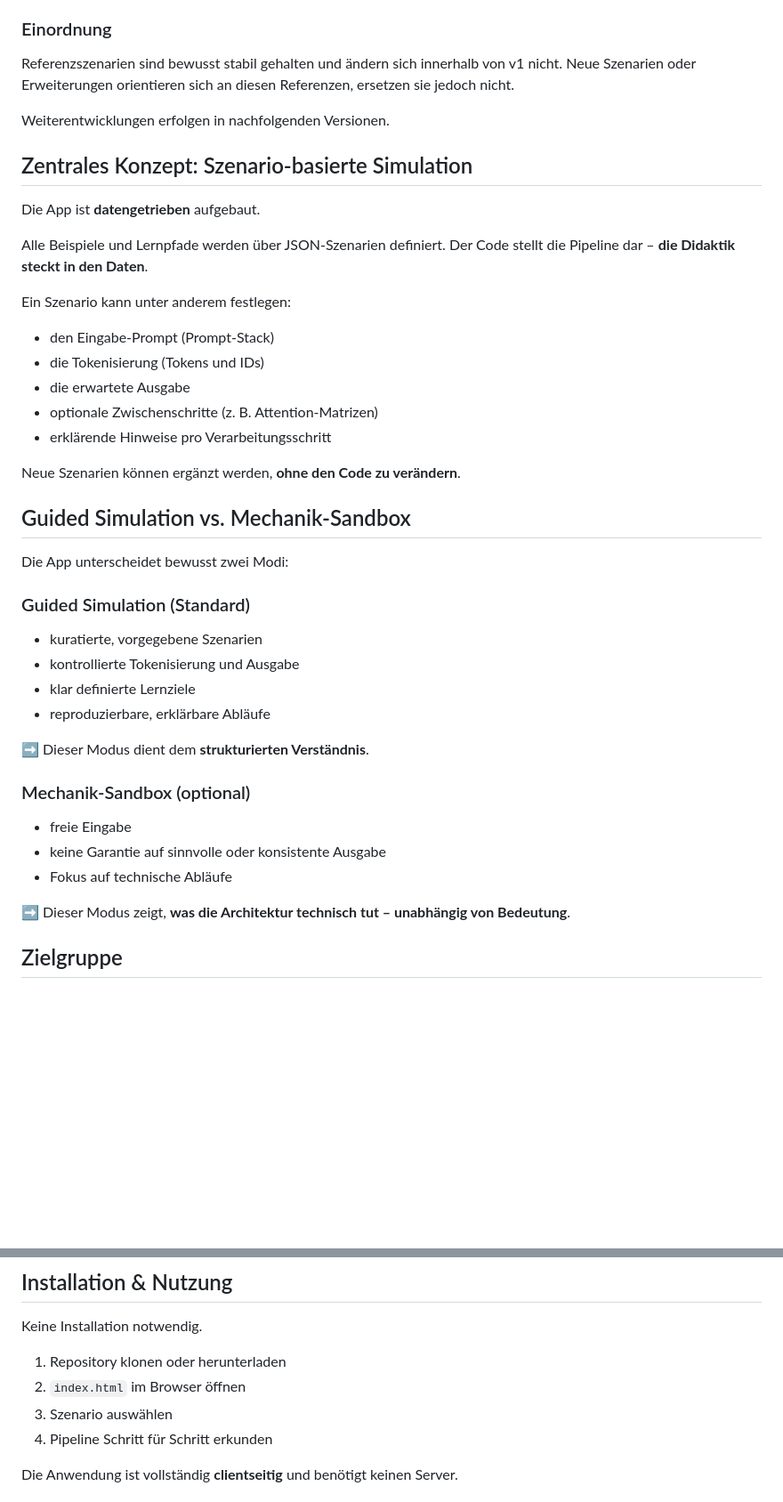
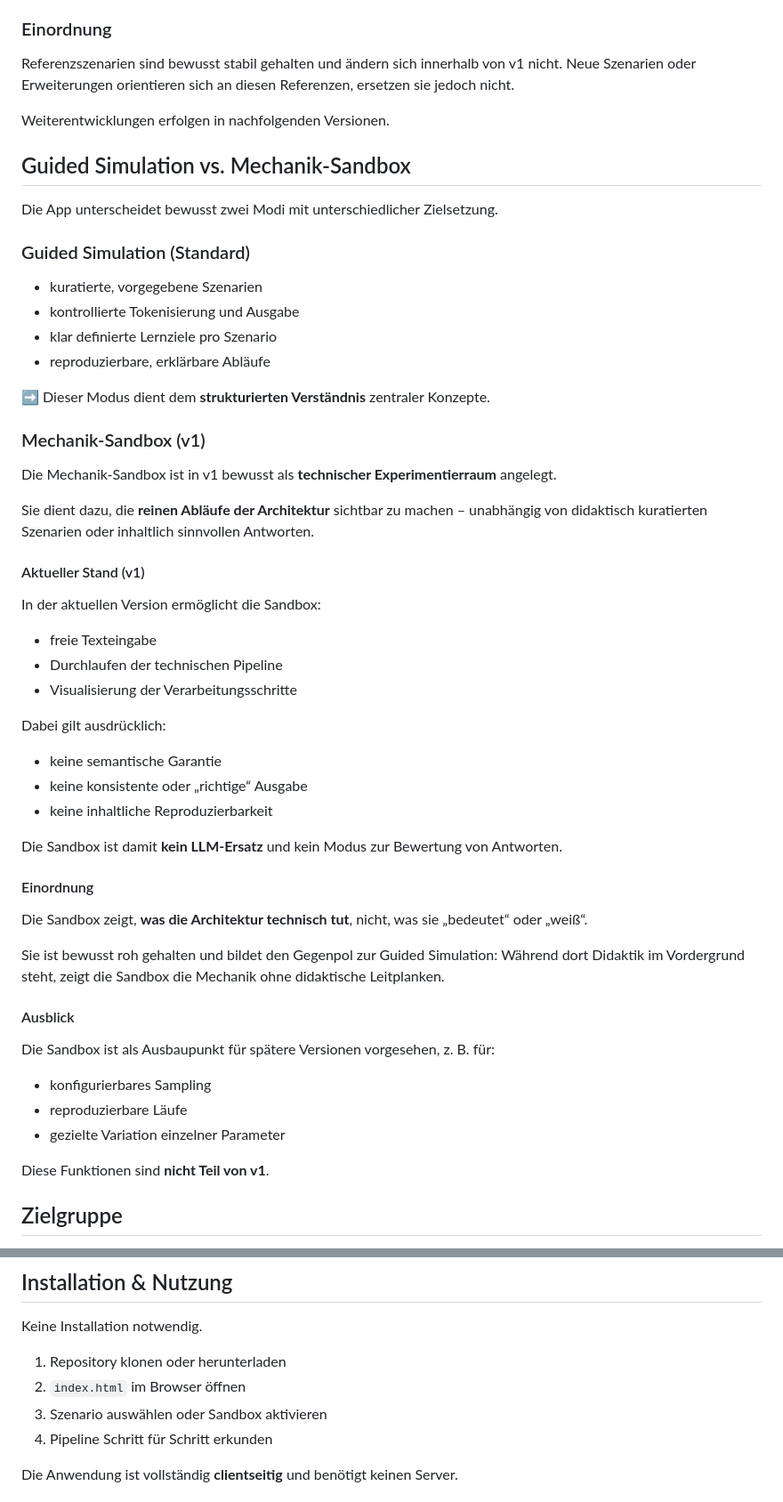
Before and after one commit to hrmnns/cher-llm-simulator, a Markdown page: README.md, 2 parts joined by grey strips. Shown at 89% size. Rendered like a GitHub page; blank space fills up the shorter version.

```diff
--- a/README.md
+++ b/README.md
@@ -74,43 +74,60 @@ ersetzen sie jedoch nicht.
 
 Weiterentwicklungen erfolgen in nachfolgenden Versionen.
 
-## Zentrales Konzept: Szenario-basierte Simulation
-
-Die App ist **datengetrieben** aufgebaut.
-
-Alle Beispiele und Lernpfade werden über JSON-Szenarien definiert.
-Der Code stellt die Pipeline dar – **die Didaktik steckt in den Daten**.
-
-Ein Szenario kann unter anderem festlegen:
-
-- den Eingabe-Prompt (Prompt-Stack)
-- die Tokenisierung (Tokens und IDs)
-- die erwartete Ausgabe
-- optionale Zwischenschritte (z. B. Attention-Matrizen)
-- erklärende Hinweise pro Verarbeitungsschritt
-
-Neue Szenarien können ergänzt werden, **ohne den Code zu verändern**.
-
 ## Guided Simulation vs. Mechanik-Sandbox
 
-Die App unterscheidet bewusst zwei Modi:
+Die App unterscheidet bewusst zwei Modi mit unterschiedlicher Zielsetzung.
 
 ### Guided Simulation (Standard)
 
 - kuratierte, vorgegebene Szenarien
 - kontrollierte Tokenisierung und Ausgabe
-- klar definierte Lernziele
+- klar definierte Lernziele pro Szenario
 - reproduzierbare, erklärbare Abläufe
 
-➡️ Dieser Modus dient dem **strukturierten Verständnis**.
+➡️ Dieser Modus dient dem **strukturierten Verständnis** zentraler Konzepte.
 
-### Mechanik-Sandbox (optional)
+### Mechanik-Sandbox (v1)
 
-- freie Eingabe
-- keine Garantie auf sinnvolle oder konsistente Ausgabe
-- Fokus auf technische Abläufe
+Die Mechanik-Sandbox ist in v1 bewusst als **technischer Experimentierraum** angelegt.
 
-➡️ Dieser Modus zeigt, **was die Architektur technisch tut – unabhängig von Bedeutung**.
+Sie dient dazu, die **reinen Abläufe der Architektur** sichtbar zu machen –
+unabhängig von didaktisch kuratierten Szenarien oder inhaltlich sinnvollen Antworten.
+
+#### Aktueller Stand (v1)
+
+In der aktuellen Version ermöglicht die Sandbox:
+
+- freie Texteingabe
+- Durchlaufen der technischen Pipeline
+- Visualisierung der Verarbeitungsschritte
+
+Dabei gilt ausdrücklich:
+
+- keine semantische Garantie
+- keine konsistente oder „richtige“ Ausgabe
+- keine inhaltliche Reproduzierbarkeit
+
+Die Sandbox ist damit **kein LLM-Ersatz** und kein Modus zur Bewertung von Antworten.
+
+#### Einordnung
+
+Die Sandbox zeigt, **was die Architektur technisch tut**, nicht,
+was sie „bedeutet“ oder „weiß“.
+
+Sie ist bewusst roh gehalten und bildet den Gegenpol zur Guided Simulation:
+Während dort Didaktik im Vordergrund steht, zeigt die Sandbox
+die Mechanik ohne didaktische Leitplanken.
+
+#### Ausblick
+
+Die Sandbox ist als Ausbaupunkt für spätere Versionen vorgesehen, z. B. für:
+
+- konfigurierbares Sampling
+- reproduzierbare Läufe
+- gezielte Variation einzelner Parameter
+
+Diese Funktionen sind **nicht Teil von v1**.
 
 ## Zielgruppe
 
@@ -149,7 +166,7 @@ Keine Installation notwendig.
 
 1. Repository klonen oder herunterladen
 2. `index.html` im Browser öffnen
-3. Szenario auswählen
+3. Szenario auswählen oder Sandbox aktivieren
 4. Pipeline Schritt für Schritt erkunden
 
 Die Anwendung ist vollständig **clientseitig** und benötigt keinen Server.
```
